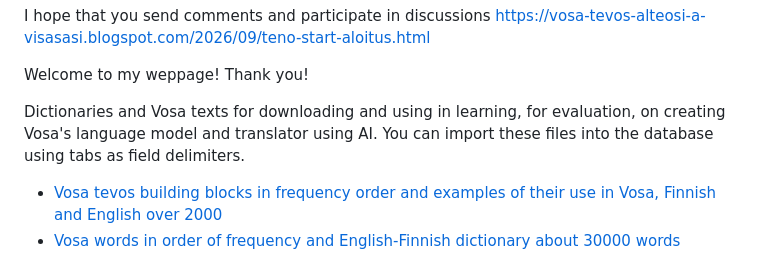
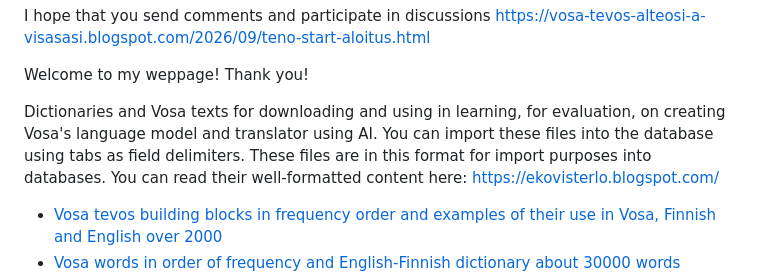
Before and after one commit to VeikkoPyh/Vosa-tevos, a Markdown page: README.md, the part around the change. Drawn GitHub-style.

```diff
--- a/README.md
+++ b/README.md
@@ -16,7 +16,7 @@ https://vosa-tevos-alteosi-a-visasasi.blogspot.com/2026/09/teno-start-aloitus.ht
 
 Welcome to my weppage! Thank you!
 
-Dictionaries and Vosa texts for downloading and using in learning, for evaluation, on creating Vosa's language model and translator using AI. You can import these files into the database using tabs as field delimiters.
+Dictionaries and Vosa texts for downloading and using in learning, for evaluation, on creating Vosa's language model and translator using AI. You can import these files into the database using tabs as field delimiters. These files are in this format for import purposes into databases. You can read their well-formatted content here: https://ekovisterlo.blogspot.com/
 <ul>
     <li><a href="VosaBuildingBlocks2000.txt">Vosa tevos building blocks in frequency order and examples of their use in Vosa, Finnish and English over 2000</a></li>
     <li><a href="VosaFrequencyEnglishFinnish30000.txt">Vosa words in order of frequency and English-Finnish dictionary about 30000 words</a></li>
```
